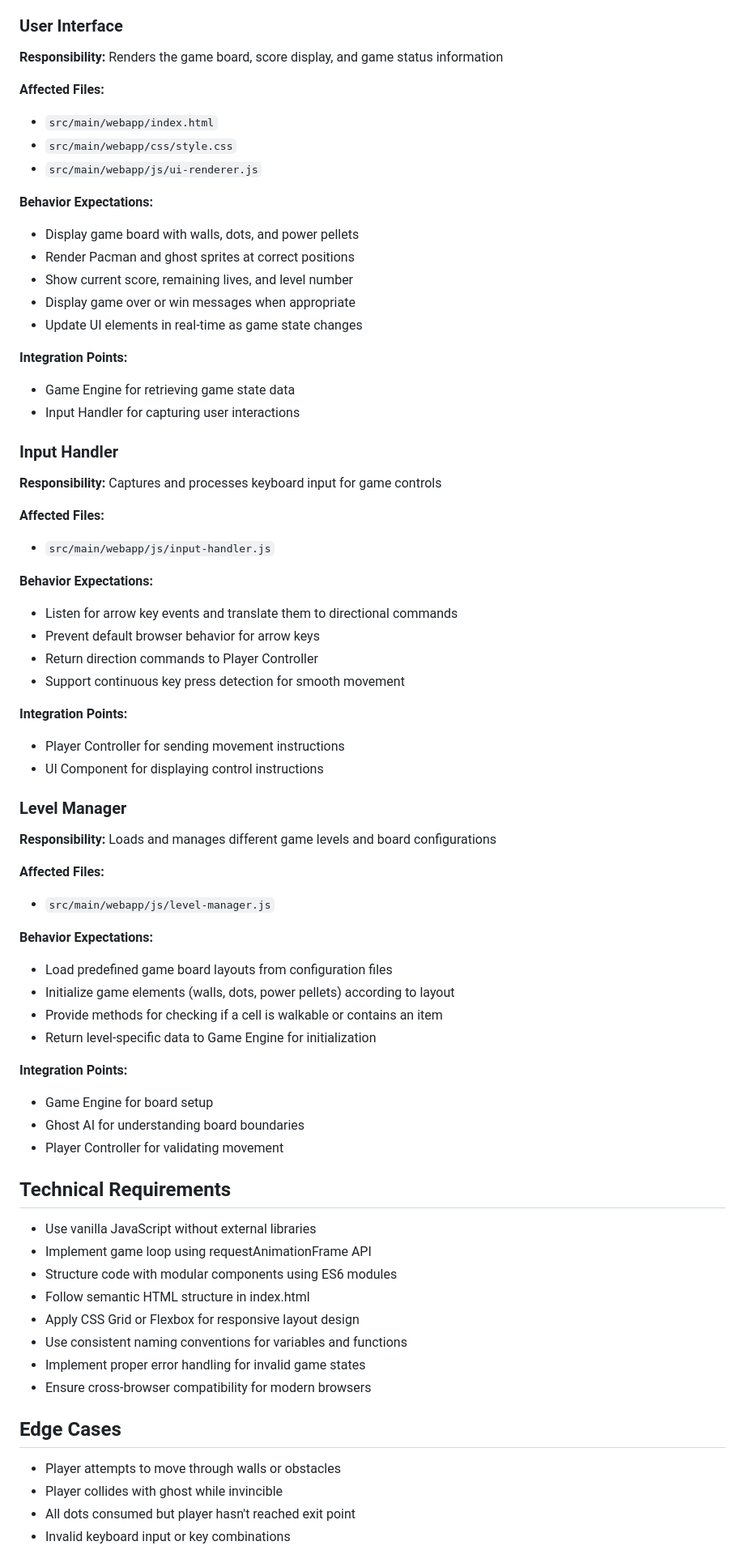
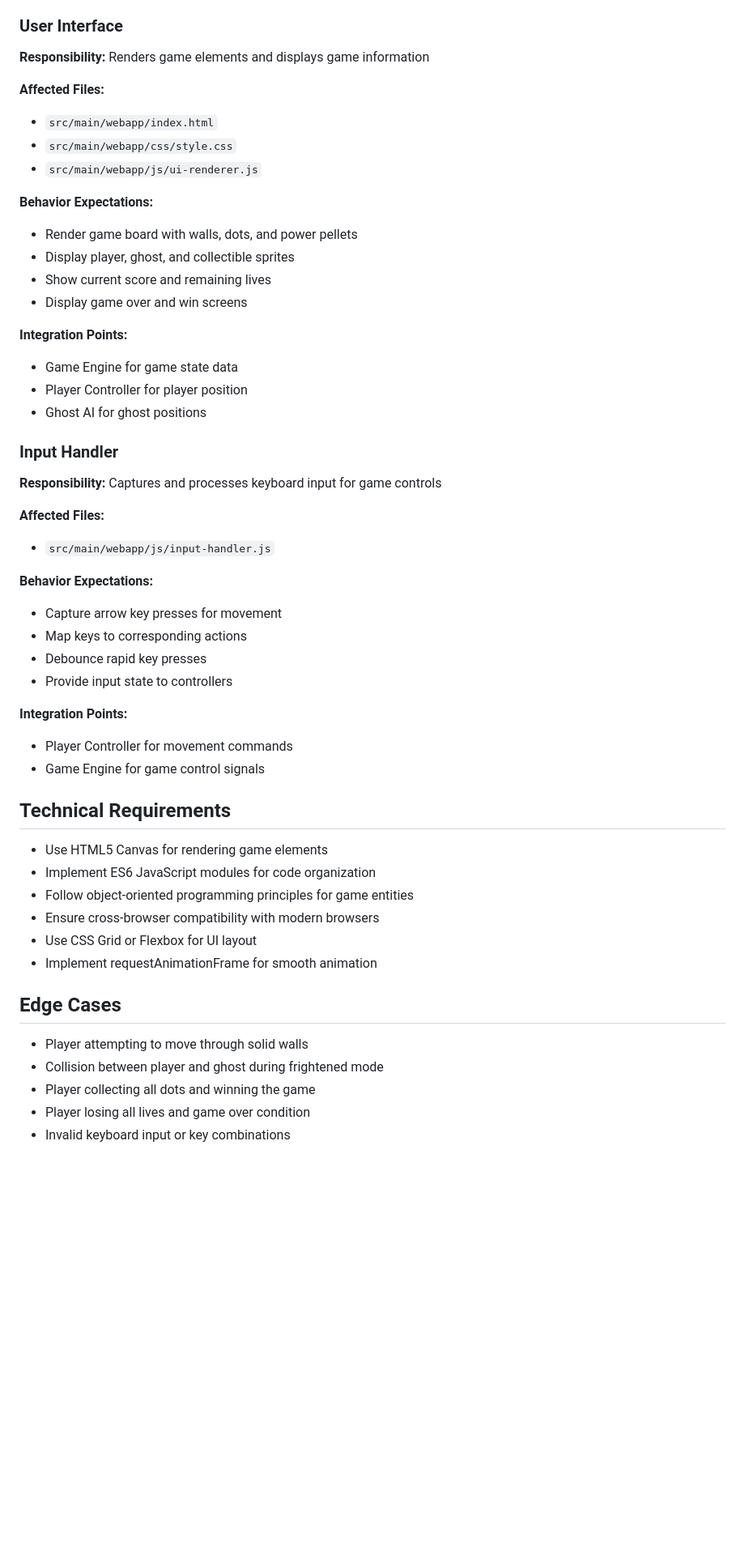
Before and after one commit to dbbaskette/wm-test, a Markdown page: SPEC.md, the part around one of its changes. Shown at 81% size. Drawn GitHub-style; blank space fills up the shorter version.

Commit message:
Add product specification

```diff
--- a/SPEC.md
+++ b/SPEC.md
@@ -71,6 +69,6 @@ Implementation of a classic Pacman game using HTML, CSS, and JavaScript to run i
 
 ### User Interface
-**Responsibility:** Renders the game board, score display, and game status information
+**Responsibility:** Renders game elements and displays game information
 
 **Affected Files:**
 - `src/main/webapp/index.html`
@@ -78,15 +76,15 @@ Implementation of a classic Pacman game using HTML, CSS, and JavaScript to run i
 - `src/main/webapp/js/ui-renderer.js`
 
 **Behavior Expectations:**
-- Display game board with walls, dots, and power pellets
-- Render Pacman and ghost sprites at correct positions
-- Show current score, remaining lives, and level number
-- Display game over or win messages when appropriate
-- Update UI elements in real-time as game state changes
+- Render game board with walls, dots, and power pellets
+- Display player, ghost, and collectible sprites
+- Show current score and remaining lives
+- Display game over and win screens
 
 **Integration Points:**
-- Game Engine for retrieving game state data
-- Input Handler for capturing user interactions
+- Game Engine for game state data
+- Player Controller for player position
+- Ghost AI for ghost positions
 
 ### Input Handler
 **Responsibility:** Captures and processes keyboard input for game controls
@@ -95,44 +93,26 @@ Implementation of a classic Pacman game using HTML, CSS, and JavaScript to run i
 - `src/main/webapp/js/input-handler.js`
 
 **Behavior Expectations:**
-- Listen for arrow key events and translate them to directional commands
-- Prevent default browser behavior for arrow keys
-- Return direction commands to Player Controller
-- Support continuous key press detection for smooth movement
+- Capture arrow key presses for movement
+- Map keys to corresponding actions
+- Debounce rapid key presses
+- Provide input state to controllers
 
 **Integration Points:**
-- Player Controller for sending movement instructions
-- UI Component for displaying control instructions
-
-### Level Manager
-**Responsibility:** Loads and manages different game levels and board configurations
-
-**Affected Files:**
-- `src/main/webapp/js/level-manager.js`
-
-**Behavior Expectations:**
-- Load predefined game board layouts from configuration files
-- Initialize game elements (walls, dots, power pellets) according to layout
-- Provide methods for checking if a cell is walkable or contains an item
-- Return level-specific data to Game Engine for initialization
-
-**Integration Points:**
-- Game Engine for board setup
-- Ghost AI for understanding board boundaries
-- Player Controller for validating movement
+- Player Controller for movement commands
+- Game Engine for game control signals
 
 ## Technical Requirements
-- Use vanilla JavaScript without external libraries
-- Implement game loop using requestAnimationFrame API
-- Structure code with modular components using ES6 modules
-- Follow semantic HTML structure in index.html
-- Apply CSS Grid or Flexbox for responsive layout design
-- Use consistent naming conventions for variables and functions
-- Implement proper error handling for invalid game states
-- Ensure cross-browser compatibility for modern browsers
+- Use HTML5 Canvas for rendering game elements
+- Implement ES6 JavaScript modules for code organization
+- Follow object-oriented programming principles for game entities
+- Ensure cross-browser compatibility with modern browsers
+- Use CSS Grid or Flexbox for UI layout
+- Implement requestAnimationFrame for smooth animation
 
 ## Edge Cases
-- Player attempts to move through walls or obstacles
-- Player collides with ghost while invincible
-- All dots consumed but player hasn't reached exit point
+- Player attempting to move through solid walls
+- Collision between player and ghost during frightened mode
+- Player collecting all dots and winning the game
+- Player losing all lives and game over condition
 - Invalid keyboard input or key combinations
```
Also changed, not shown: other parts of SPEC.md (+40 -50 lines).
